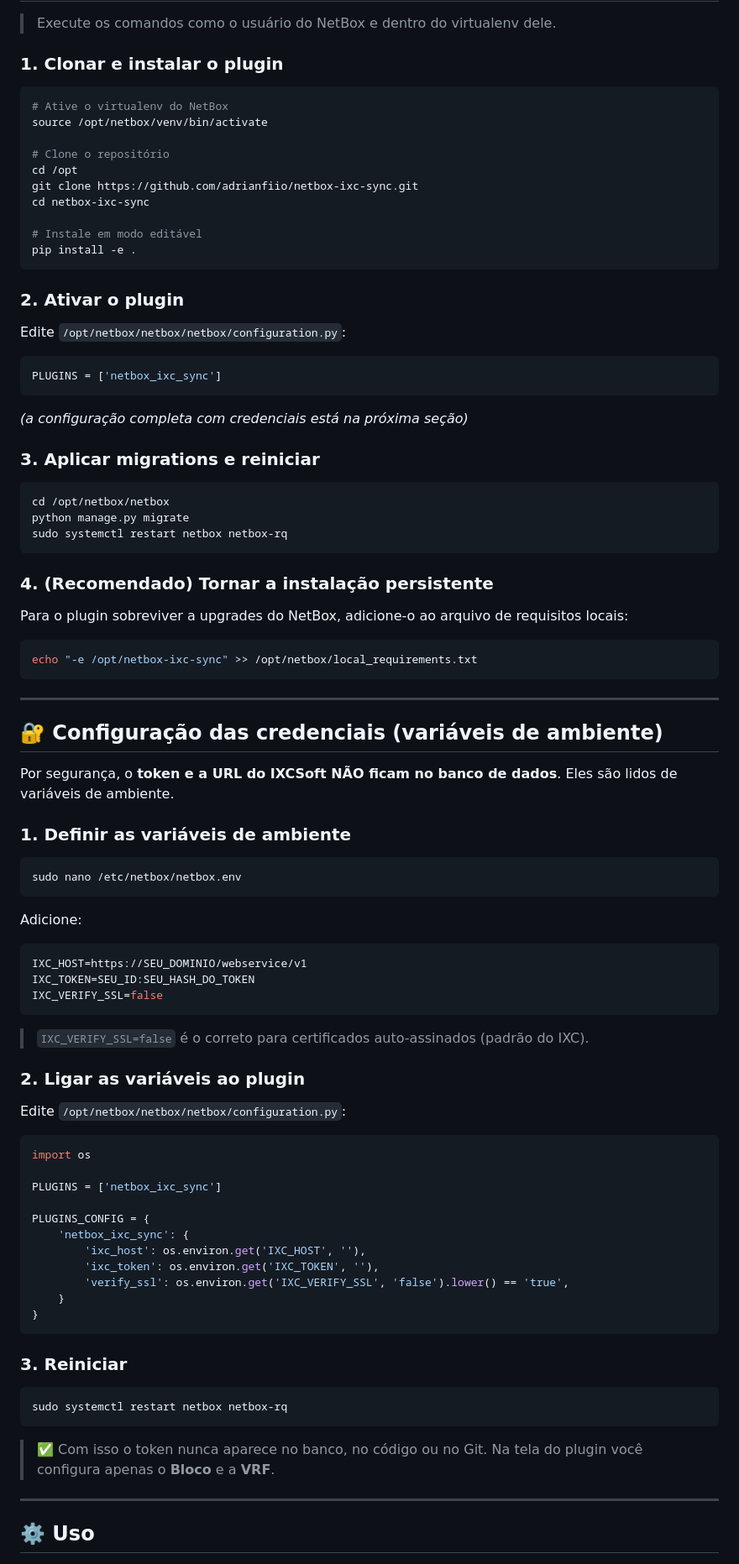
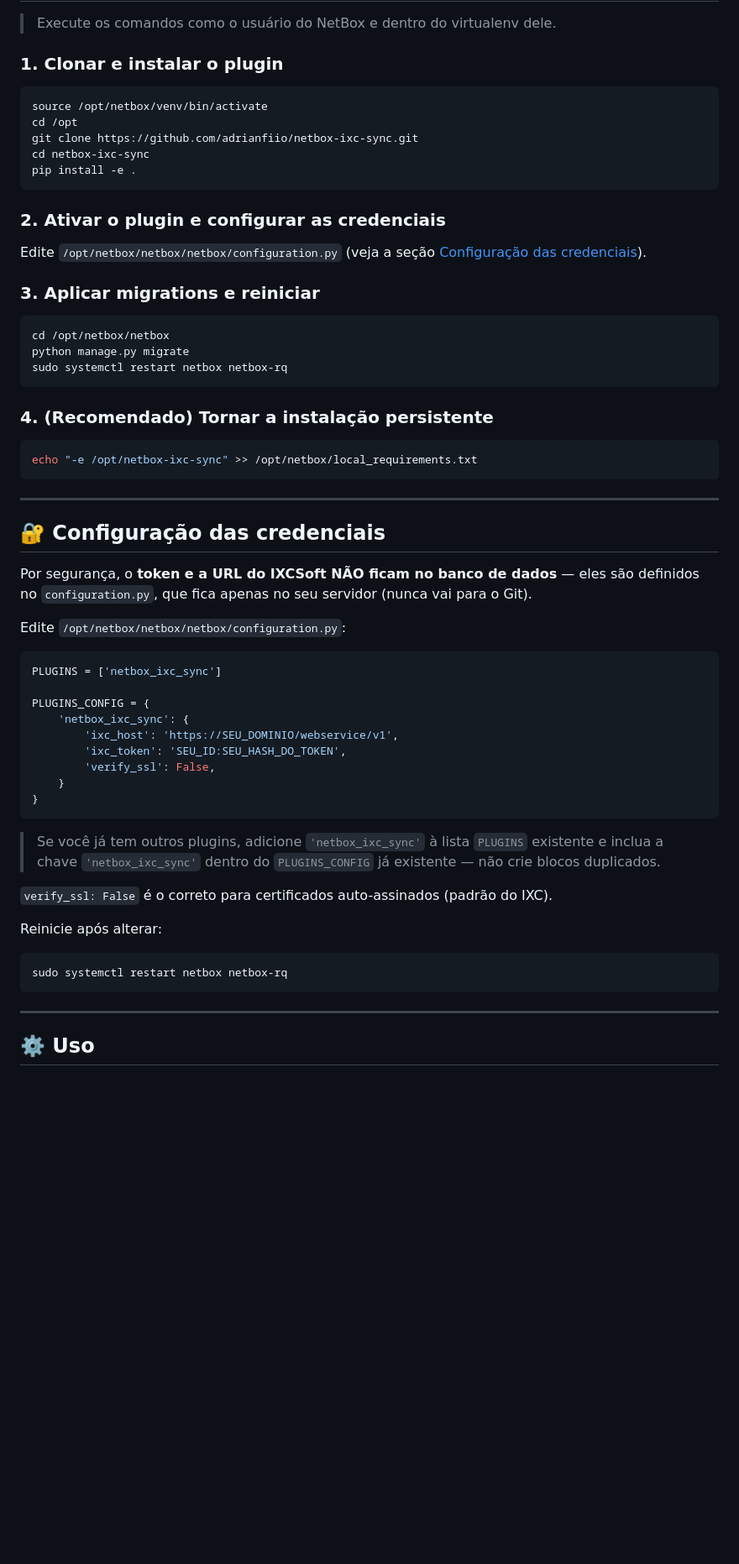
Before and after one commit to adrianfiio/netbox-ixc-sync, a Markdown page: README.md, the part around one of its changes. Shown at 84% size. Drawn GitHub-style; blank space fills up the shorter version.

````diff
--- a/README.md
+++ b/README.md
@@ -80,27 +83,17 @@ Fluxo da sincronização:
 ### 1. Clonar e instalar o plugin
 
 ```bash
-# Ative o virtualenv do NetBox
 source /opt/netbox/venv/bin/activate
-
-# Clone o repositório
 cd /opt
 git clone https://github.com/adrianfiio/netbox-ixc-sync.git
 cd netbox-ixc-sync
-
-# Instale em modo editável
 pip install -e .
 ```
 
-### 2. Ativar o plugin
+### 2. Ativar o plugin e configurar as credenciais
 
-Edite `/opt/netbox/netbox/netbox/configuration.py`:
-
-```python
-PLUGINS = ['netbox_ixc_sync']
-```
-
-*(a configuração completa com credenciais está na próxima seção)*
+Edite `/opt/netbox/netbox/netbox/configuration.py` (veja a seção
+[Configuração das credenciais](#-configuração-das-credenciais)).
 
 ### 3. Aplicar migrations e reiniciar
 
@@ -112,59 +105,43 @@ sudo systemctl restart netbox netbox-rq
 
 ### 4. (Recomendado) Tornar a instalação persistente
 
-Para o plugin sobreviver a upgrades do NetBox, adicione-o ao arquivo de requisitos locais:
-
 ```bash
 echo "-e /opt/netbox-ixc-sync" >> /opt/netbox/local_requirements.txt
 ```
 
 ---
 
-## 🔐 Configuração das credenciais (variáveis de ambiente)
+## 🔐 Configuração das credenciais
 
-Por segurança, o **token e a URL do IXCSoft NÃO ficam no banco de dados**. Eles são lidos de variáveis de ambiente.
-
-### 1. Definir as variáveis de ambiente
-
-```bash
-sudo nano /etc/netbox/netbox.env
-```
-
-Adicione:
-
-```env
-IXC_HOST=https://SEU_DOMINIO/webservice/v1
-IXC_TOKEN=SEU_ID:SEU_HASH_DO_TOKEN
-IXC_VERIFY_SSL=false
-```
-
-> `IXC_VERIFY_SSL=false` é o correto para certificados auto-assinados (padrão do IXC).
-
-### 2. Ligar as variáveis ao plugin
+Por segurança, o **token e a URL do IXCSoft NÃO ficam no banco de dados** —
+eles são definidos no `configuration.py`, que fica apenas no seu servidor
+(nunca vai para o Git).
 
 Edite `/opt/netbox/netbox/netbox/configuration.py`:
 
 ```python
-import os
-
 PLUGINS = ['netbox_ixc_sync']
 
 PLUGINS_CONFIG = {
     'netbox_ixc_sync': {
-        'ixc_host': os.environ.get('IXC_HOST', ''),
-        'ixc_token': os.environ.get('IXC_TOKEN', ''),
-        'verify_ssl': os.environ.get('IXC_VERIFY_SSL', 'false').lower() == 'true',
+        'ixc_host': 'https://SEU_DOMINIO/webservice/v1',
+        'ixc_token': 'SEU_ID:SEU_HASH_DO_TOKEN',
+        'verify_ssl': False,
     }
 }
 ```
 
-### 3. Reiniciar
+> Se você já tem outros plugins, adicione `'netbox_ixc_sync'` à lista `PLUGINS`
+> existente e inclua a chave `'netbox_ixc_sync'` dentro do `PLUGINS_CONFIG`
+> já existente — não crie blocos duplicados.
+
+`verify_ssl: False` é o correto para certificados auto-assinados (padrão do IXC).
+
+Reinicie após alterar:
 
 ```bash
 sudo systemctl restart netbox netbox-rq
 ```
-
-> ✅ Com isso o token nunca aparece no banco, no código ou no Git. Na tela do plugin você configura apenas o **Bloco** e a **VRF**.
 
 ---
 
````
Also changed, not shown: other parts of README.md (+55 -37 lines).
